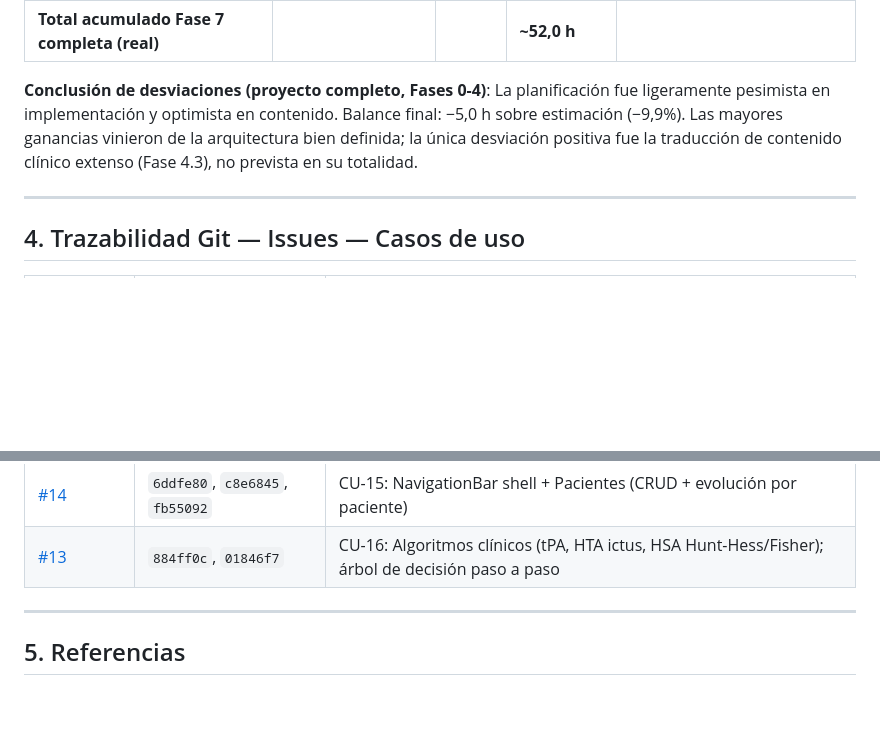
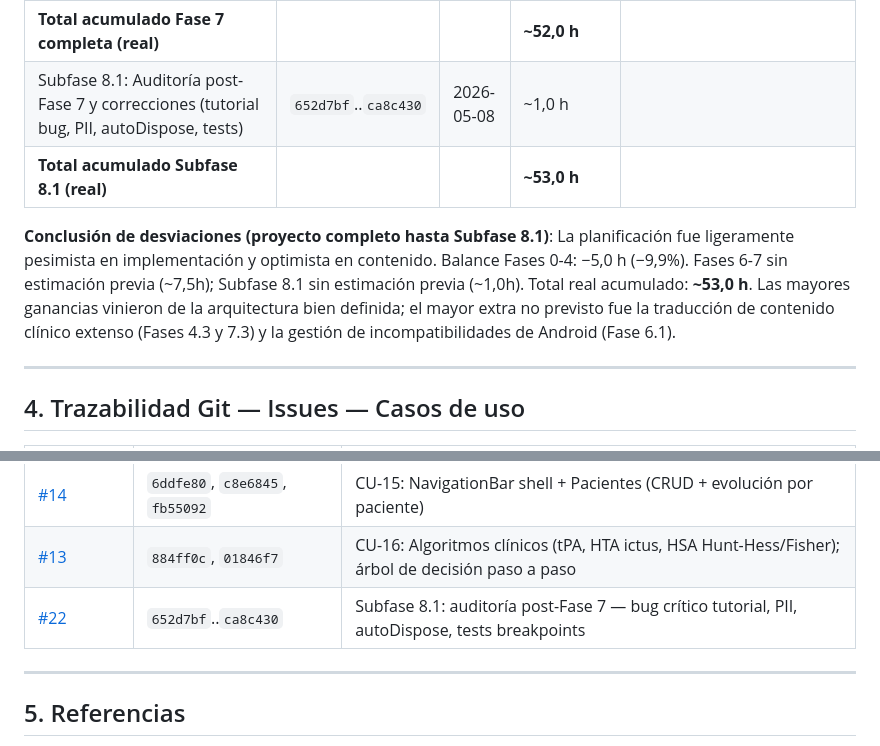
Before and after one commit to grisllo/NeuroScaleApp, a Markdown page: docs/METODOLOGIA_Y_PLANIFICACION.md, 2 parts joined by grey strips. GitHub-like rendering; blank space fills up the shorter version.

```diff
--- a/docs/METODOLOGIA_Y_PLANIFICACION.md
+++ b/docs/METODOLOGIA_Y_PLANIFICACION.md
@@ -180,8 +180,10 @@ Reconstruida a partir de commits git y sesiones de trabajo documentadas.
 | **Total acumulado Fase 7.2 (real)** | | | **~51,0 h** |
 | Fase 7.3: Modo tutorial botón ? por ítem (GCS/NIHSS/Barthel/ABCD2) | `bb65acb`..`5a6c667` | 2026-05-08 | ~1,0 h |
 | **Total acumulado Fase 7 completa (real)** | | | **~52,0 h** |
+| Subfase 8.1: Auditoría post-Fase 7 y correcciones (tutorial bug, PII, autoDispose, tests) | `652d7bf`..`ca8c430` | 2026-05-08 | ~1,0 h |
+| **Total acumulado Subfase 8.1 (real)** | | | **~53,0 h** |
 
-**Conclusión de desviaciones (proyecto completo, Fases 0-4)**: La planificación fue ligeramente pesimista en implementación y optimista en contenido. Balance final: −5,0 h sobre estimación (−9,9%). Las mayores ganancias vinieron de la arquitectura bien definida; la única desviación positiva fue la traducción de contenido clínico extenso (Fase 4.3), no prevista en su totalidad.
+**Conclusión de desviaciones (proyecto completo hasta Subfase 8.1)**: La planificación fue ligeramente pesimista en implementación y optimista en contenido. Balance Fases 0-4: −5,0 h (−9,9%). Fases 6-7 sin estimación previa (~7,5h); Subfase 8.1 sin estimación previa (~1,0h). Total real acumulado: **~53,0 h**. Las mayores ganancias vinieron de la arquitectura bien definida; el mayor extra no previsto fue la traducción de contenido clínico extenso (Fases 4.3 y 7.3) y la gestión de incompatibilidades de Android (Fase 6.1).
 
 ---
 
@@ -203,6 +205,7 @@ Reconstruida a partir de commits git y sesiones de trabajo documentadas.
 | [#12](https://github.com/grisllo/NeuroScaleApp/issues/12) | `70d2a59`, `f94c775` | CU-14: Completar NIHSS (15 ítems, Untestable UN=9, advisory coma) |
 | [#14](https://github.com/grisllo/NeuroScaleApp/issues/14) | `6ddfe80`, `c8e6845`, `fb55092` | CU-15: NavigationBar shell + Pacientes (CRUD + evolución por paciente) |
 | [#13](https://github.com/grisllo/NeuroScaleApp/issues/13) | `884ff0c`, `01846f7` | CU-16: Algoritmos clínicos (tPA, HTA ictus, HSA Hunt-Hess/Fisher); árbol de decisión paso a paso |
+| [#22](https://github.com/grisllo/NeuroScaleApp/issues/22) | `652d7bf`..`ca8c430` | Subfase 8.1: auditoría post-Fase 7 — bug crítico tutorial, PII, autoDispose, tests breakpoints |
 
 ---
 
```
Also changed, not shown: docs/ROADMAP.md (+20 -2 lines).
